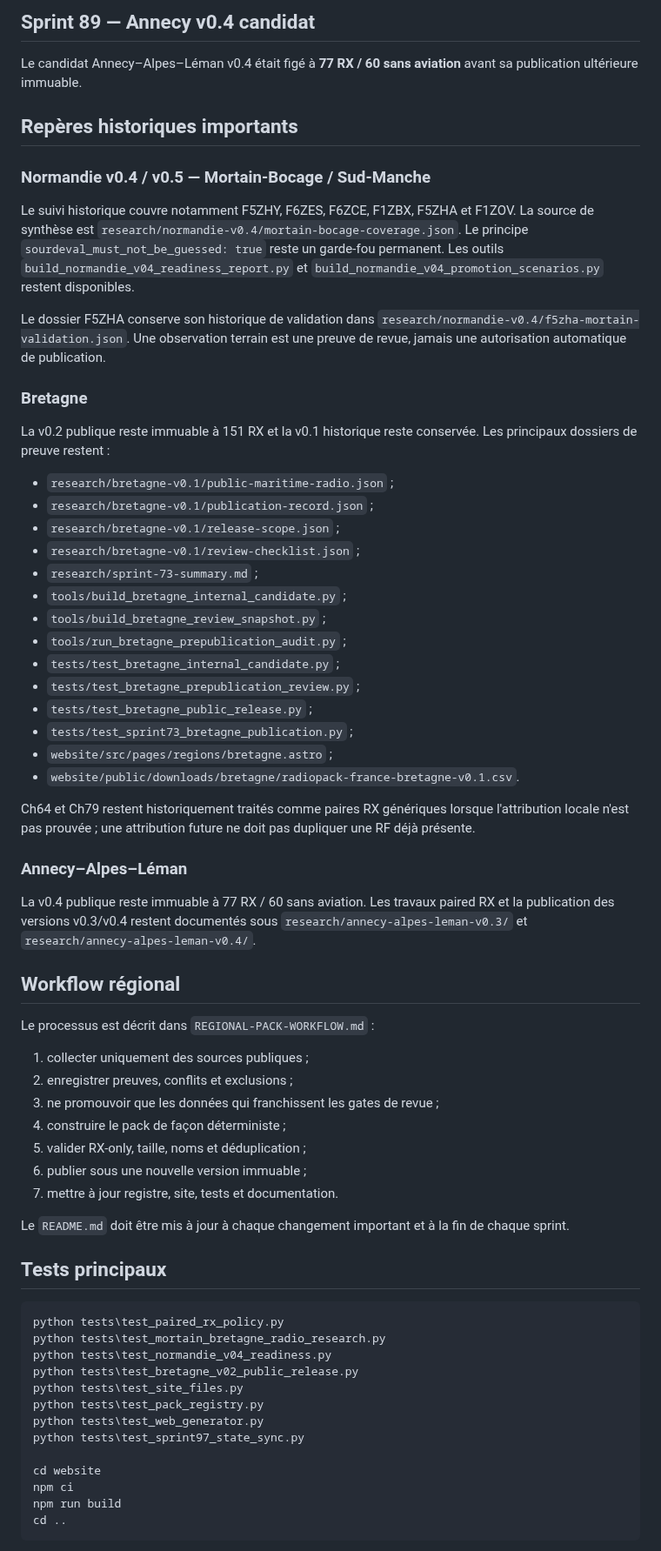
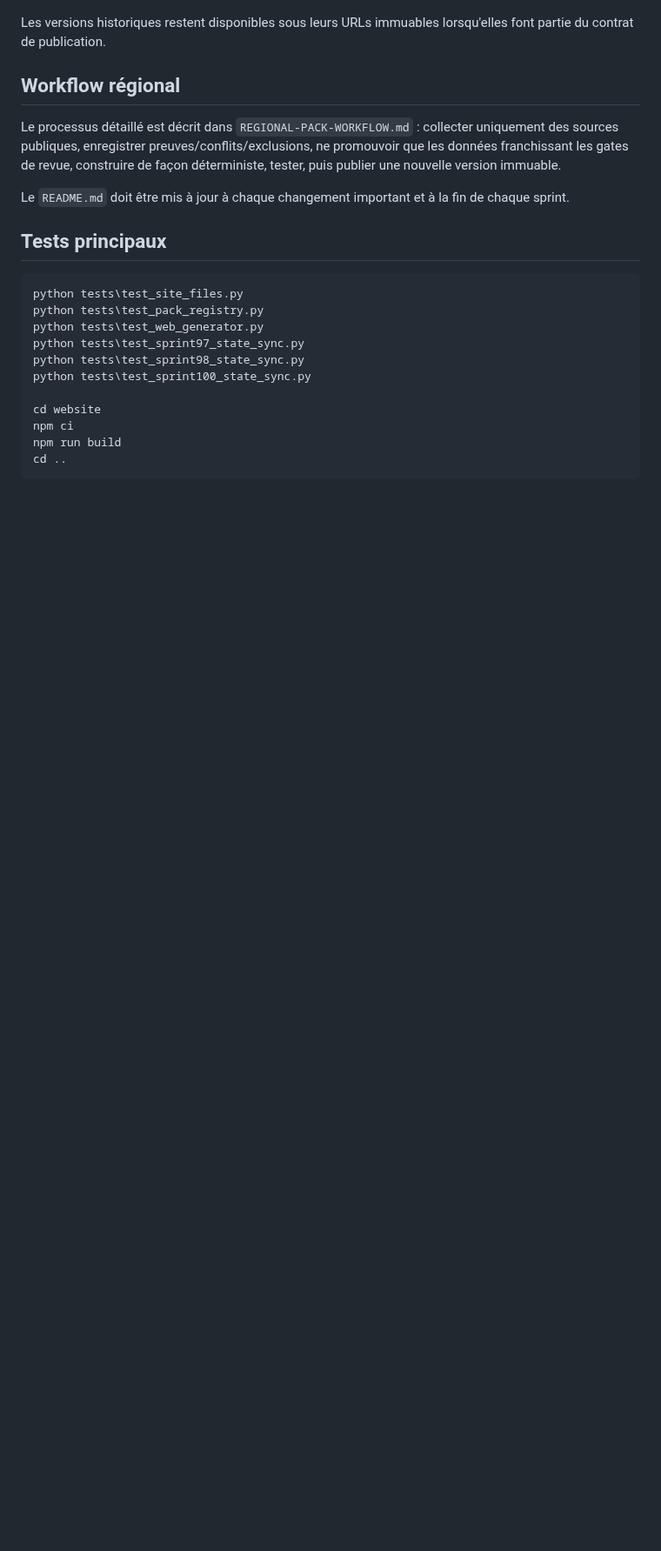
Before and after one commit to b2techstudio/radiopack-france, a Markdown page: README.md, the part around one of its changes. Shown at 87% size. GitHub-like rendering; blank space fills up the shorter version.

Commit message:
Synchronize README through Sprint 100

````diff
--- a/README.md
+++ b/README.md
@@ -119,65 +110,20 @@ Normandie v0.5 reste à **142 RX**, delta 0. Les gates terrain/source R3, F5ZHA,
-## Sprint 89 — Annecy v0.4 candidat
-
-Le candidat Annecy–Alpes–Léman v0.4 était figé à **77 RX / 60 sans aviation** avant sa publication ultérieure immuable.
-
-## Repères historiques importants
-
-### Normandie v0.4 / v0.5 — Mortain-Bocage / Sud-Manche
-
-Le suivi historique couvre notamment F5ZHY, F6ZES, F6ZCE, F1ZBX, F5ZHA et F1ZOV. La source de synthèse est `research/normandie-v0.4/mortain-bocage-coverage.json`. Le principe `sourdeval_must_not_be_guessed: true` reste un garde-fou permanent. Les outils `build_normandie_v04_readiness_report.py` et `build_normandie_v04_promotion_scenarios.py` restent disponibles.
-
-Le dossier F5ZHA conserve son historique de validation dans `research/normandie-v0.4/f5zha-mortain-validation.json`. Une observation terrain est une preuve de revue, jamais une autorisation automatique de publication.
-
-### Bretagne
-
-La v0.2 publique reste immuable à 151 RX et la v0.1 historique reste conservée. Les principaux dossiers de preuve restent :
-
-- `research/bretagne-v0.1/public-maritime-radio.json` ;
-- `research/bretagne-v0.1/publication-record.json` ;
-- `research/bretagne-v0.1/release-scope.json` ;
-- `research/bretagne-v0.1/review-checklist.json` ;
-- `research/sprint-73-summary.md` ;
-- `tools/build_bretagne_internal_candidate.py` ;
-- `tools/build_bretagne_review_snapshot.py` ;
-- `tools/run_bretagne_prepublication_audit.py` ;
-- `tests/test_bretagne_internal_candidate.py` ;
-- `tests/test_bretagne_prepublication_review.py` ;
-- `tests/test_bretagne_public_release.py` ;
-- `tests/test_sprint73_bretagne_publication.py` ;
-- `website/src/pages/regions/bretagne.astro` ;
-- `website/public/downloads/bretagne/radiopack-france-bretagne-v0.1.csv`.
-
-Ch64 et Ch79 restent historiquement traités comme paires RX génériques lorsque l'attribution locale n'est pas prouvée ; une attribution future ne doit pas dupliquer une RF déjà présente.
-
-### Annecy–Alpes–Léman
-
-La v0.4 publique reste immuable à 77 RX / 60 sans aviation. Les travaux paired RX et la publication des versions v0.3/v0.4 restent documentés sous `research/annecy-alpes-leman-v0.3/` et `research/annecy-alpes-leman-v0.4/`.
+Les versions historiques restent disponibles sous leurs URLs immuables lorsqu'elles font partie du contrat de publication.
 
 ## Workflow régional
 
-Le processus est décrit dans `REGIONAL-PACK-WORKFLOW.md` :
-
-1. collecter uniquement des sources publiques ;
-2. enregistrer preuves, conflits et exclusions ;
-3. ne promouvoir que les données qui franchissent les gates de revue ;
-4. construire le pack de façon déterministe ;
-5. valider RX-only, taille, noms et déduplication ;
-6. publier sous une nouvelle version immuable ;
-7. mettre à jour registre, site, tests et documentation.
+Le processus détaillé est décrit dans `REGIONAL-PACK-WORKFLOW.md` : collecter uniquement des sources publiques, enregistrer preuves/conflits/exclusions, ne promouvoir que les données franchissant les gates de revue, construire de façon déterministe, tester, puis publier une nouvelle version immuable.
 
 Le `README.md` doit être mis à jour à chaque changement important et à la fin de chaque sprint.
 
 ## Tests principaux
 
 ```powershell
-python tests\test_paired_rx_policy.py
-python tests\test_mortain_bretagne_radio_research.py
-python tests\test_normandie_v04_readiness.py
-python tests\test_bretagne_v02_public_release.py
 python tests\test_site_files.py
 python tests\test_pack_registry.py
 python tests\test_web_generator.py
 python tests\test_sprint97_state_sync.py
+python tests\test_sprint98_state_sync.py
+python tests\test_sprint100_state_sync.py
 
 cd website
 npm ci
````
Also changed, not shown: other parts of README.md (+63 -95 lines).
